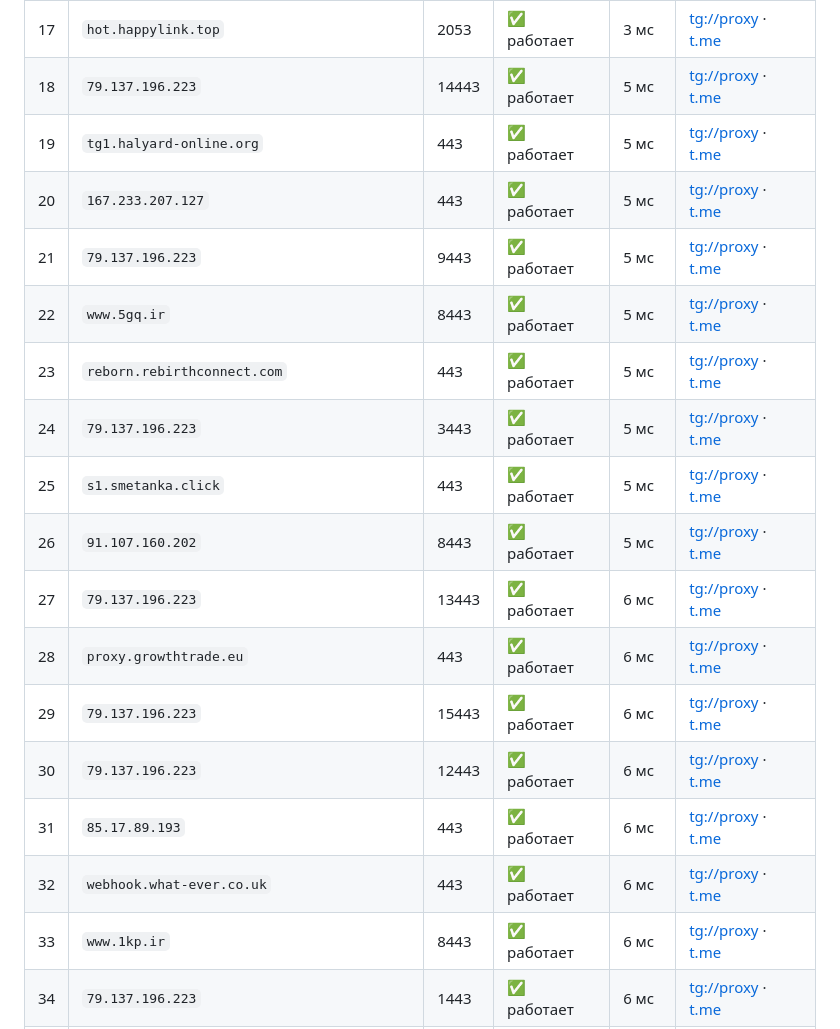
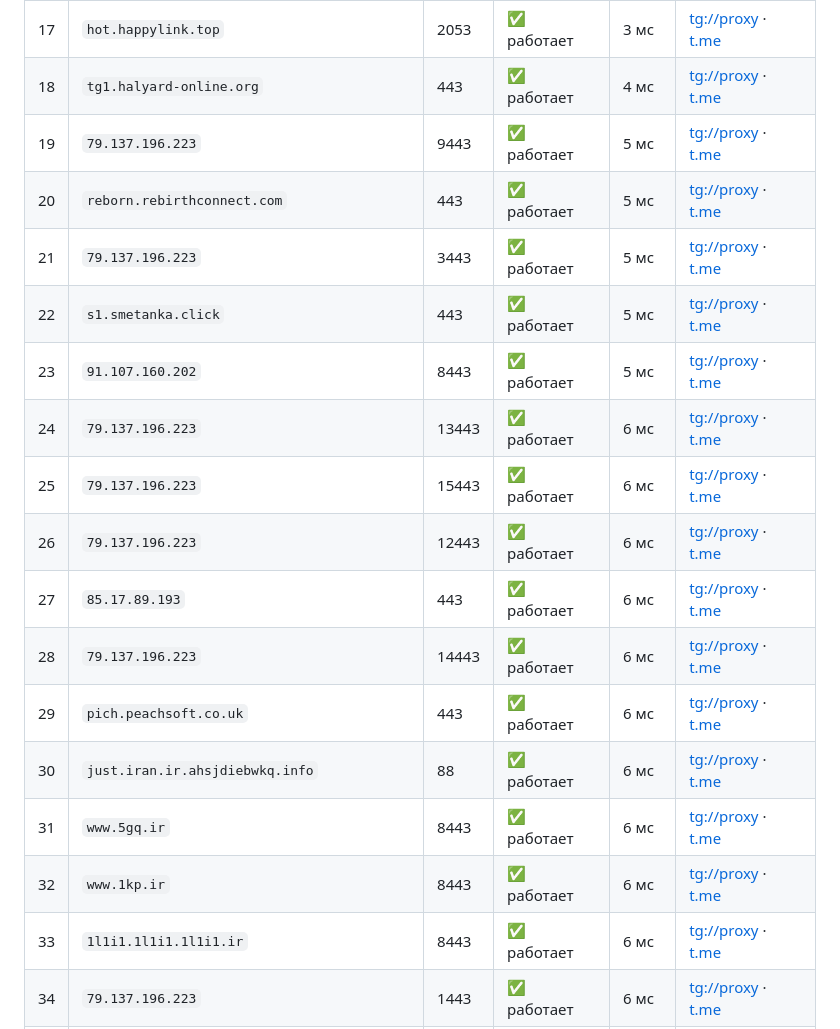
Before and after one commit to tgmtproxy/mtproxy, a Markdown page: README.md, the part around one of its changes. Rendered like a GitHub page.

```diff
--- a/README.md
+++ b/README.md
@@ -50,22 +50,22 @@
 | 15 | `mc-ssh.t-proxyru.info` | 25565 | ✅ работает | 3 мс | [tg://proxy](tg://proxy?server=mc-ssh.t-proxyru.info&port=25565&secret=ee104462821249bd7ac519130220c25d0963646e2e79656b74616e65742e636f6d) · [t.me](https://t.me/proxy?server=mc-ssh.t-proxyru.info&port=25565&secret=ee104462821249bd7ac519130220c25d0963646e2e79656b74616e65742e636f6d) |
 | 16 | `alo.clare-flare-ow.store` | 25565 | ✅ работает | 3 мс | [tg://proxy](tg://proxy?server=alo.clare-flare-ow.store&port=25565&secret=ee104462821249bd7ac519130220c25d0963646e2e79656b74616e65742e636f6d) · [t.me](https://t.me/proxy?server=alo.clare-flare-ow.store&port=25565&secret=ee104462821249bd7ac519130220c25d0963646e2e79656b74616e65742e636f6d) |
 | 17 | `hot.happylink.top` | 2053 | ✅ работает | 3 мс | [tg://proxy](tg://proxy?server=hot.happylink.top&port=2053&secret=ee7b02831e4bdcd4054861ae18c98c7edd73332e616d617a6f6e6177732e636f6d) · [t.me](https://t.me/proxy?server=hot.happylink.top&port=2053&secret=ee7b02831e4bdcd4054861ae18c98c7edd73332e616d617a6f6e6177732e636f6d) |
-| 18 | `79.137.196.223` | 14443 | ✅ работает | 5 мс | [tg://proxy](tg://proxy?server=79.137.196.223&port=14443&secret=ee9e28cf588967add684c5e759fea036d47777772e636c6f7564666c6172652e636f6d) · [t.me](https://t.me/proxy?server=79.137.196.223&port=14443&secret=ee9e28cf588967add684c5e759fea036d47777772e636c6f7564666c6172652e636f6d) |
-| 19 | `tg1.halyard-online.org` | 443 | ✅ работает | 5 мс | [tg://proxy](tg://proxy?server=tg1.halyard-online.org&port=443&secret=ee09da7664509499e7dd7f71b948cd54c47467322e68616c796172642d6f6e6c696e652e6f7267) · [t.me](https://t.me/proxy?server=tg1.halyard-online.org&port=443&secret=ee09da7664509499e7dd7f71b948cd54c47467322e68616c796172642d6f6e6c696e652e6f7267) |
-| 20 | `167.233.207.127` | 443 | ✅ работает | 5 мс | [tg://proxy](tg://proxy?server=167.233.207.127&port=443&secret=eeddffffffc5a1168b2ff3eba31cbfffff7765622e62616c652e6169) · [t.me](https://t.me/proxy?server=167.233.207.127&port=443&secret=eeddffffffc5a1168b2ff3eba31cbfffff7765622e62616c652e6169) |
-| 21 | `79.137.196.223` | 9443 | ✅ работает | 5 мс | [tg://proxy](tg://proxy?server=79.137.196.223&port=9443&secret=eeeed3431eaef666469f9beb5286a544d96f7777772e636c6f7564666c6172652e636f6d) · [t.me](https://t.me/proxy?server=79.137.196.223&port=9443&secret=eeeed3431eaef666469f9beb5286a544d96f7777772e636c6f7564666c6172652e636f6d) |
-| 22 | `www.5gq.ir` | 8443 | ✅ работает | 5 мс | [tg://proxy](tg://proxy?server=www.5gq.ir&port=8443&secret=ee79e344818749bd7ac519130220c25d096d656469612e737465616d706f77657265642e636f6d) · [t.me](https://t.me/proxy?server=www.5gq.ir&port=8443&secret=ee79e344818749bd7ac519130220c25d096d656469612e737465616d706f77657265642e636f6d) |
-| 23 | `reborn.rebirthconnect.com` | 443 | ✅ работает | 5 мс | [tg://proxy](tg://proxy?server=reborn.rebirthconnect.com&port=443&secret=eeabb5c5430f2510e43863f9b6284f97b37265626f726e2e72656269727468636f6e6e6563742e636f6d) · [t.me](https://t.me/proxy?server=reborn.rebirthconnect.com&port=443&secret=eeabb5c5430f2510e43863f9b6284f97b37265626f726e2e72656269727468636f6e6e6563742e636f6d) |
-| 24 | `79.137.196.223` | 3443 | ✅ работает | 5 мс | [tg://proxy](tg://proxy?server=79.137.196.223&port=3443&secret=eeee33159ebd0ee0dcafef811a9bc7c2ab8d7777772e636c6f7564666c6172652e636f6d) · [t.me](https://t.me/proxy?server=79.137.196.223&port=3443&secret=eeee33159ebd0ee0dcafef811a9bc7c2ab8d7777772e636c6f7564666c6172652e636f6d) |
-| 25 | `s1.smetanka.click` | 443 | ✅ работает | 5 мс | [tg://proxy](tg://proxy?server=s1.smetanka.click&port=443&secret=ee80229c70b86eb8ec094dae3d69c00914736d6574616e6b612e636c69636b) · [t.me](https://t.me/proxy?server=s1.smetanka.click&port=443&secret=ee80229c70b86eb8ec094dae3d69c00914736d6574616e6b612e636c69636b) |
-| 26 | `91.107.160.202` | 8443 | ✅ работает | 5 мс | [tg://proxy](tg://proxy?server=91.107.160.202&port=8443&secret=ee43aec455b79d88a5734a223f37b4363777) · [t.me](https://t.me/proxy?server=91.107.160.202&port=8443&secret=ee43aec455b79d88a5734a223f37b4363777) |
-| 27 | `79.137.196.223` | 13443 | ✅ работает | 6 мс | [tg://proxy](tg://proxy?server=79.137.196.223&port=13443&secret=eee06596f5753c0dc9b56fe4864a4665e57777772e636c6f7564666c6172652e636f6d) · [t.me](https://t.me/proxy?server=79.137.196.223&port=13443&secret=eee06596f5753c0dc9b56fe4864a4665e57777772e636c6f7564666c6172652e636f6d) |
-| 28 | `proxy.growthtrade.eu` | 443 | ✅ работает | 6 мс | [tg://proxy](tg://proxy?server=proxy.growthtrade.eu&port=443&secret=ee0fff11aae73289dec968ad854b3ffffd7777772e636c6f7564666c6172652e636f6d) · [t.me](https://t.me/proxy?server=proxy.growthtrade.eu&port=443&secret=ee0fff11aae73289dec968ad854b3ffffd7777772e636c6f7564666c6172652e636f6d) |
-| 29 | `79.137.196.223` | 15443 | ✅ работает | 6 мс | [tg://proxy](tg://proxy?server=79.137.196.223&port=15443&secret=ee5d739d0cab70b86961816e3a9c27d4c17777772e636c6f7564666c6172652e636f6d) · [t.me](https://t.me/proxy?server=79.137.196.223&port=15443&secret=ee5d739d0cab70b86961816e3a9c27d4c17777772e636c6f7564666c6172652e636f6d) |
-| 30 | `79.137.196.223` | 12443 | ✅ работает | 6 мс | [tg://proxy](tg://proxy?server=79.137.196.223&port=12443&secret=eebc63866dd7a052dbd741a691486a82127777772e636c6f7564666c6172652e636f6d) · [t.me](https://t.me/proxy?server=79.137.196.223&port=12443&secret=eebc63866dd7a052dbd741a691486a82127777772e636c6f7564666c6172652e636f6d) |
-| 31 | `85.17.89.193` | 443 | ✅ работает | 6 мс | [tg://proxy](tg://proxy?server=85.17.89.193&port=443&secret=ee76f6583e6b509d946c56287a9ca59dc362726f7773696e672e79616e6465782e636f6d) · [t.me](https://t.me/proxy?server=85.17.89.193&port=443&secret=ee76f6583e6b509d946c56287a9ca59dc362726f7773696e672e79616e6465782e636f6d) |
-| 32 | `webhook.what-ever.co.uk` | 443 | ✅ работает | 6 мс | [tg://proxy](tg://proxy?server=webhook.what-ever.co.uk&port=443&secret=eeddffffffc5a1168b2ff3eba31cbfffff7765622e62616c652e6169) · [t.me](https://t.me/proxy?server=webhook.what-ever.co.uk&port=443&secret=eeddffffffc5a1168b2ff3eba31cbfffff7765622e62616c652e6169) |
-| 33 | `www.1kp.ir` | 8443 | ✅ работает | 6 мс | [tg://proxy](tg://proxy?server=www.1kp.ir&port=8443&secret=ee1603010200010001fc030486e24c3add6d656469612e737465616d706f77657265642e636f6d) · [t.me](https://t.me/proxy?server=www.1kp.ir&port=8443&secret=ee1603010200010001fc030486e24c3add6d656469612e737465616d706f77657265642e636f6d) |
+| 18 | `tg1.halyard-online.org` | 443 | ✅ работает | 4 мс | [tg://proxy](tg://proxy?server=tg1.halyard-online.org&port=443&secret=ee09da7664509499e7dd7f71b948cd54c47467322e68616c796172642d6f6e6c696e652e6f7267) · [t.me](https://t.me/proxy?server=tg1.halyard-online.org&port=443&secret=ee09da7664509499e7dd7f71b948cd54c47467322e68616c796172642d6f6e6c696e652e6f7267) |
+| 19 | `79.137.196.223` | 9443 | ✅ работает | 5 мс | [tg://proxy](tg://proxy?server=79.137.196.223&port=9443&secret=eeeed3431eaef666469f9beb5286a544d96f7777772e636c6f7564666c6172652e636f6d) · [t.me](https://t.me/proxy?server=79.137.196.223&port=9443&secret=eeeed3431eaef666469f9beb5286a544d96f7777772e636c6f7564666c6172652e636f6d) |
+| 20 | `reborn.rebirthconnect.com` | 443 | ✅ работает | 5 мс | [tg://proxy](tg://proxy?server=reborn.rebirthconnect.com&port=443&secret=eeabb5c5430f2510e43863f9b6284f97b37265626f726e2e72656269727468636f6e6e6563742e636f6d) · [t.me](https://t.me/proxy?server=reborn.rebirthconnect.com&port=443&secret=eeabb5c5430f2510e43863f9b6284f97b37265626f726e2e72656269727468636f6e6e6563742e636f6d) |
+| 21 | `79.137.196.223` | 3443 | ✅ работает | 5 мс | [tg://proxy](tg://proxy?server=79.137.196.223&port=3443&secret=eeee33159ebd0ee0dcafef811a9bc7c2ab8d7777772e636c6f7564666c6172652e636f6d) · [t.me](https://t.me/proxy?server=79.137.196.223&port=3443&secret=eeee33159ebd0ee0dcafef811a9bc7c2ab8d7777772e636c6f7564666c6172652e636f6d) |
+| 22 | `s1.smetanka.click` | 443 | ✅ работает | 5 мс | [tg://proxy](tg://proxy?server=s1.smetanka.click&port=443&secret=ee80229c70b86eb8ec094dae3d69c00914736d6574616e6b612e636c69636b) · [t.me](https://t.me/proxy?server=s1.smetanka.click&port=443&secret=ee80229c70b86eb8ec094dae3d69c00914736d6574616e6b612e636c69636b) |
+| 23 | `91.107.160.202` | 8443 | ✅ работает | 5 мс | [tg://proxy](tg://proxy?server=91.107.160.202&port=8443&secret=ee43aec455b79d88a5734a223f37b4363777) · [t.me](https://t.me/proxy?server=91.107.160.202&port=8443&secret=ee43aec455b79d88a5734a223f37b4363777) |
+| 24 | `79.137.196.223` | 13443 | ✅ работает | 6 мс | [tg://proxy](tg://proxy?server=79.137.196.223&port=13443&secret=eee06596f5753c0dc9b56fe4864a4665e57777772e636c6f7564666c6172652e636f6d) · [t.me](https://t.me/proxy?server=79.137.196.223&port=13443&secret=eee06596f5753c0dc9b56fe4864a4665e57777772e636c6f7564666c6172652e636f6d) |
+| 25 | `79.137.196.223` | 15443 | ✅ работает | 6 мс | [tg://proxy](tg://proxy?server=79.137.196.223&port=15443&secret=ee5d739d0cab70b86961816e3a9c27d4c17777772e636c6f7564666c6172652e636f6d) · [t.me](https://t.me/proxy?server=79.137.196.223&port=15443&secret=ee5d739d0cab70b86961816e3a9c27d4c17777772e636c6f7564666c6172652e636f6d) |
+| 26 | `79.137.196.223` | 12443 | ✅ работает | 6 мс | [tg://proxy](tg://proxy?server=79.137.196.223&port=12443&secret=eebc63866dd7a052dbd741a691486a82127777772e636c6f7564666c6172652e636f6d) · [t.me](https://t.me/proxy?server=79.137.196.223&port=12443&secret=eebc63866dd7a052dbd741a691486a82127777772e636c6f7564666c6172652e636f6d) |
+| 27 | `85.17.89.193` | 443 | ✅ работает | 6 мс | [tg://proxy](tg://proxy?server=85.17.89.193&port=443&secret=ee76f6583e6b509d946c56287a9ca59dc362726f7773696e672e79616e6465782e636f6d) · [t.me](https://t.me/proxy?server=85.17.89.193&port=443&secret=ee76f6583e6b509d946c56287a9ca59dc362726f7773696e672e79616e6465782e636f6d) |
+| 28 | `79.137.196.223` | 14443 | ✅ работает | 6 мс | [tg://proxy](tg://proxy?server=79.137.196.223&port=14443&secret=ee9e28cf588967add684c5e759fea036d47777772e636c6f7564666c6172652e636f6d) · [t.me](https://t.me/proxy?server=79.137.196.223&port=14443&secret=ee9e28cf588967add684c5e759fea036d47777772e636c6f7564666c6172652e636f6d) |
+| 29 | `pich.peachsoft.co.uk` | 443 | ✅ работает | 6 мс | [tg://proxy](tg://proxy?server=pich.peachsoft.co.uk&port=443&secret=eeddff05e65a69a6a7fd1a28a28a121fff7765622e62616c652e6169) · [t.me](https://t.me/proxy?server=pich.peachsoft.co.uk&port=443&secret=eeddff05e65a69a6a7fd1a28a28a121fff7765622e62616c652e6169) |
+| 30 | `just.iran.ir.ahsjdiebwkq.info` | 88 | ✅ работает | 6 мс | [tg://proxy](tg://proxy?server=just.iran.ir.ahsjdiebwkq.info&port=88&secret=ee0000f00f0f775555fffffff5006e2e69626973636f7474692e79656b74616e65742e636f6d) · [t.me](https://t.me/proxy?server=just.iran.ir.ahsjdiebwkq.info&port=88&secret=ee0000f00f0f775555fffffff5006e2e69626973636f7474692e79656b74616e65742e636f6d) |
+| 31 | `www.5gq.ir` | 8443 | ✅ работает | 6 мс | [tg://proxy](tg://proxy?server=www.5gq.ir&port=8443&secret=ee79e344818749bd7ac519130220c25d096d656469612e737465616d706f77657265642e636f6d) · [t.me](https://t.me/proxy?server=www.5gq.ir&port=8443&secret=ee79e344818749bd7ac519130220c25d096d656469612e737465616d706f77657265642e636f6d) |
+| 32 | `www.1kp.ir` | 8443 | ✅ работает | 6 мс | [tg://proxy](tg://proxy?server=www.1kp.ir&port=8443&secret=ee1603010200010001fc030486e24c3add6d656469612e737465616d706f77657265642e636f6d) · [t.me](https://t.me/proxy?server=www.1kp.ir&port=8443&secret=ee1603010200010001fc030486e24c3add6d656469612e737465616d706f77657265642e636f6d) |
+| 33 | `1l1i1.1l1i1.1l1i1.ir` | 8443 | ✅ работает | 6 мс | [tg://proxy](tg://proxy?server=1l1i1.1l1i1.1l1i1.ir&port=8443&secret=ee000000000000000000000000000000006d656469612e737465616d706f77657265642e636f6d) · [t.me](https://t.me/proxy?server=1l1i1.1l1i1.1l1i1.ir&port=8443&secret=ee000000000000000000000000000000006d656469612e737465616d706f77657265642e636f6d) |
 | 34 | `79.137.196.223` | 1443 | ✅ работает | 6 мс | [tg://proxy](tg://proxy?server=79.137.196.223&port=1443&secret=eeee52288a1c9bf20ef3423488f8418c3f087777772e636c6f7564666c6172652e636f6d) · [t.me](https://t.me/proxy?server=79.137.196.223&port=1443&secret=eeee52288a1c9bf20ef3423488f8418c3f087777772e636c6f7564666c6172652e636f6d) |
 | 35 | `79.137.196.223` | 7443 | ✅ работает | 6 мс | [tg://proxy](tg://proxy?server=79.137.196.223&port=7443&secret=eeeeb30662ee79541fb143515ad872d2e9dd7777772e636c6f7564666c6172652e636f6d) · [t.me](https://t.me/proxy?server=79.137.196.223&port=7443&secret=eeeeb30662ee79541fb143515ad872d2e9dd7777772e636c6f7564666c6172652e636f6d) |
 | 36 | `79.137.196.223` | 6443 | ✅ работает | 6 мс | [tg://proxy](tg://proxy?server=79.137.196.223&port=6443&secret=eeee121e233e90f2720d1154f701937cc5b67777772e636c6f7564666c6172652e636f6d) · [t.me](https://t.me/proxy?server=79.137.196.223&port=6443&secret=eeee121e233e90f2720d1154f701937cc5b67777772e636c6f7564666c6172652e636f6d) |
```
Also changed, not shown: other parts of README.md (+44 -44 lines).
